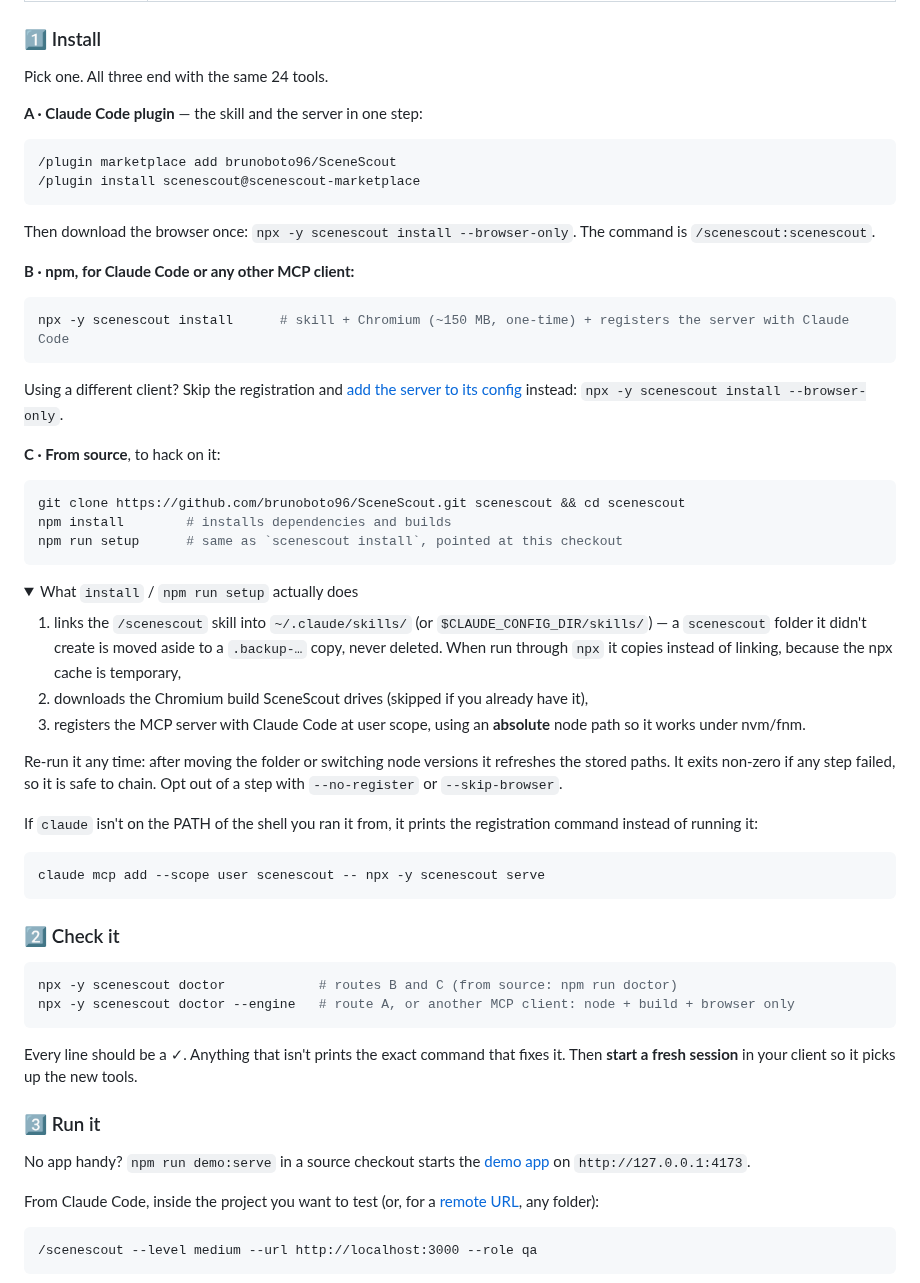
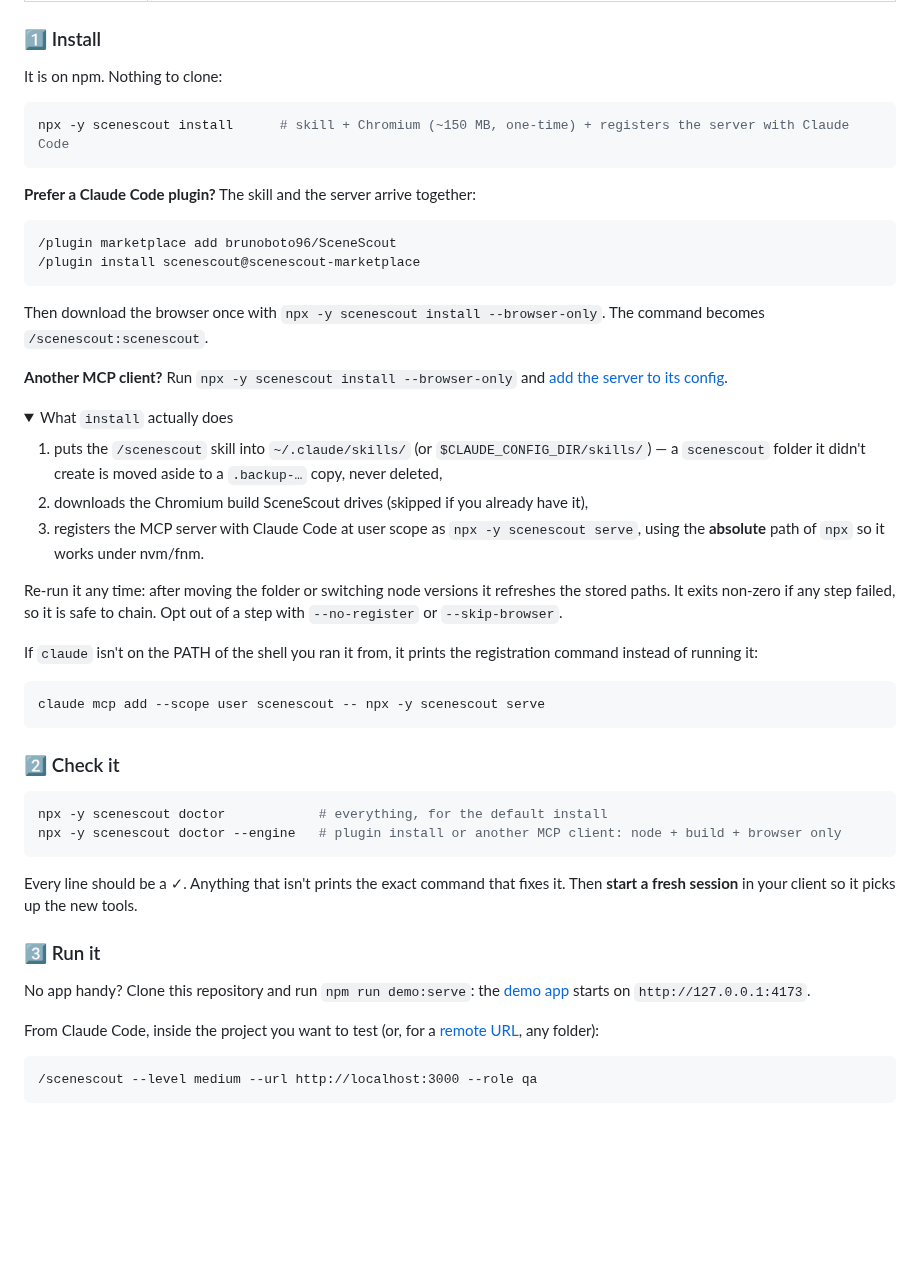
Before and after one commit to brunoboto96/SceneScout, a Markdown page: README.md, the part around one of its changes. Rendered like a GitHub page; folded sections open; blank space fills up the shorter version.

````diff
--- a/README.md
+++ b/README.md
@@ -103,39 +109,29 @@ SceneScout needs only a URL. Give it the source code as well and it gets noticea
 
 ### 1️⃣ Install
 
-Pick one. All three end with the same 24 tools.
+It is on npm. Nothing to clone:
 
-**A · Claude Code plugin** — the skill and the server in one step:
+```bash
+npx -y scenescout install      # skill + Chromium (~150 MB, one-time) + registers the server with Claude Code
+```
+
+**Prefer a Claude Code plugin?** The skill and the server arrive together:
 
 ```
 /plugin marketplace add brunoboto96/SceneScout
 /plugin install scenescout@scenescout-marketplace
 ```
 
-Then download the browser once: `npx -y scenescout install --browser-only`. The command is `/scenescout:scenescout`.
+Then download the browser once with `npx -y scenescout install --browser-only`. The command becomes `/scenescout:scenescout`.
 
-**B · npm, for Claude Code or any other MCP client:**
-
-```bash
-npx -y scenescout install      # skill + Chromium (~150 MB, one-time) + registers the server with Claude Code
-```
-
-Using a different client? Skip the registration and [add the server to its config](#-other-mcp-clients) instead: `npx -y scenescout install --browser-only`.
-
-**C · From source**, to hack on it:
-
-```bash
-git clone https://github.com/brunoboto96/SceneScout.git scenescout && cd scenescout
-npm install        # installs dependencies and builds
-npm run setup      # same as `scenescout install`, pointed at this checkout
-```
+**Another MCP client?** Run `npx -y scenescout install --browser-only` and [add the server to its config](#-other-mcp-clients).
 
 <details>
-<summary>What <code>install</code> / <code>npm run setup</code> actually does</summary>
+<summary>What <code>install</code> actually does</summary>
 
-1. links the `/scenescout` skill into `~/.claude/skills/` (or `$CLAUDE_CONFIG_DIR/skills/`) — a `scenescout` folder it didn't create is moved aside to a `.backup-…` copy, never deleted. When run through `npx` it copies instead of linking, because the npx cache is temporary,
+1. puts the `/scenescout` skill into `~/.claude/skills/` (or `$CLAUDE_CONFIG_DIR/skills/`) — a `scenescout` folder it didn't create is moved aside to a `.backup-…` copy, never deleted,
 2. downloads the Chromium build SceneScout drives (skipped if you already have it),
-3. registers the MCP server with Claude Code at user scope, using an **absolute** node path so it works under nvm/fnm.
+3. registers the MCP server with Claude Code at user scope as `npx -y scenescout serve`, using the **absolute** path of `npx` so it works under nvm/fnm.
 
 Re-run it any time: after moving the folder or switching node versions it refreshes the stored paths. It exits non-zero if any step failed, so it is safe to chain. Opt out of a step with `--no-register` or `--skip-browser`.
 
@@ -150,15 +146,15 @@ claude mcp add --scope user scenescout -- npx -y scenescout serve
 ### 2️⃣ Check it
 
 ```bash
-npx -y scenescout doctor            # routes B and C (from source: npm run doctor)
-npx -y scenescout doctor --engine   # route A, or another MCP client: node + build + browser only
+npx -y scenescout doctor            # everything, for the default install
+npx -y scenescout doctor --engine   # plugin install or another MCP client: node + build + browser only
 ```
 
 Every line should be a ✓. Anything that isn't prints the exact command that fixes it. Then **start a fresh session** in your client so it picks up the new tools.
 
 ### 3️⃣ Run it
 
-No app handy? `npm run demo:serve` in a source checkout starts the [demo app](demo-app/) on `http://127.0.0.1:4173`.
+No app handy? Clone this repository and run `npm run demo:serve`: the [demo app](demo-app/) starts on `http://127.0.0.1:4173`.
 
 From Claude Code, inside the project you want to test (or, for a [remote URL](#-two-ways-to-use-it), any folder):
 
````
Also changed, not shown: other parts of README.md (+27 -18 lines), docs/RELEASING.md (+5 -4 lines), examples/screenshots/dashboard-annotated.png (added), 1 other file.
